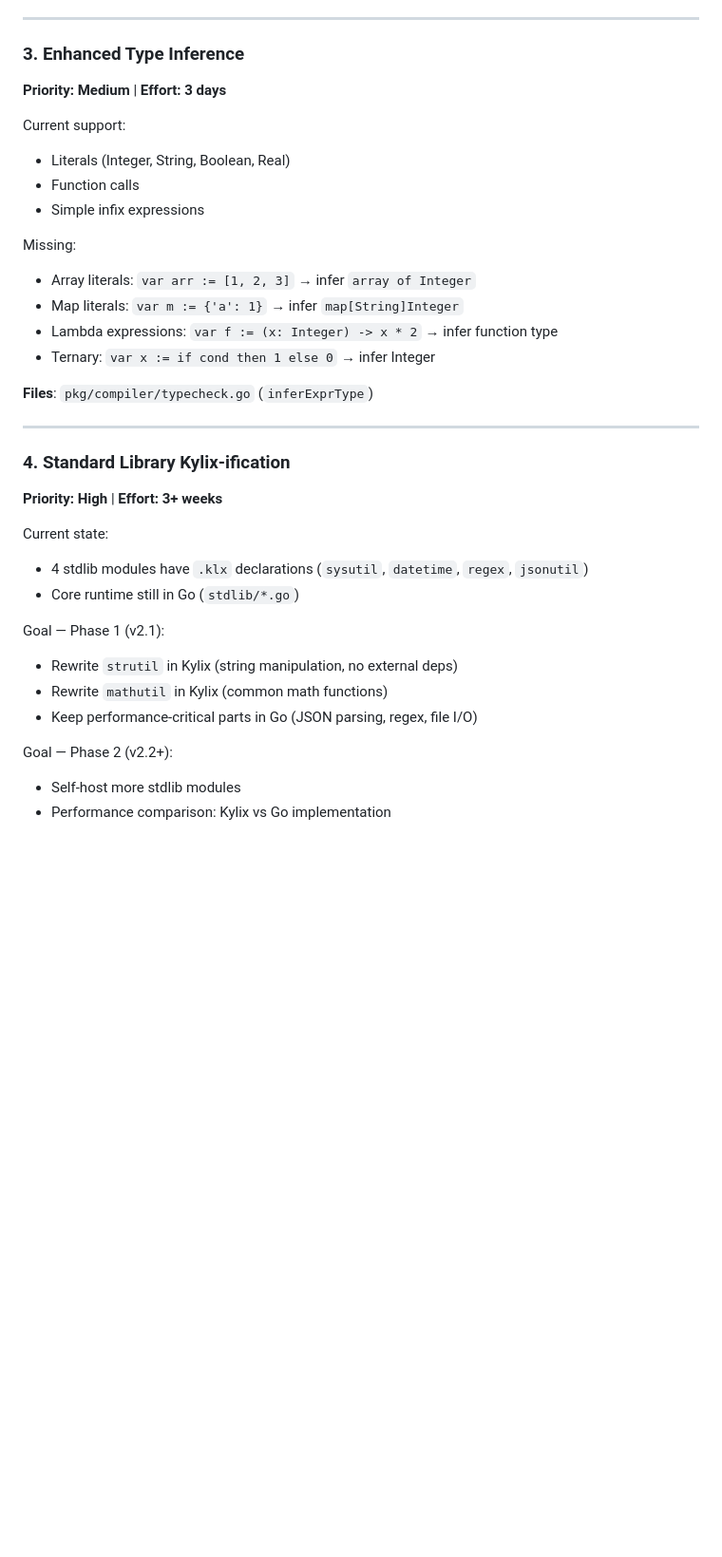
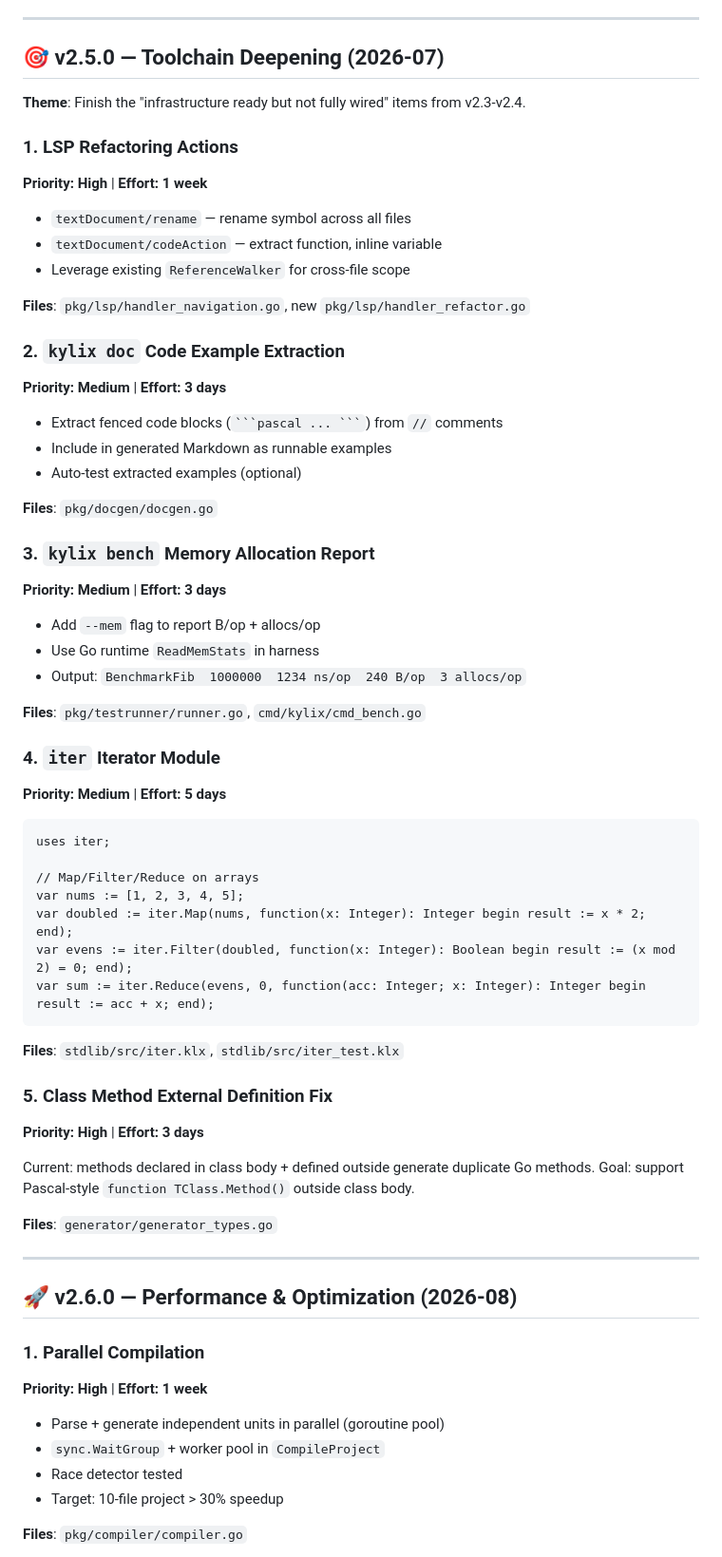
Before and after one commit to astra-zhao/kylix, a Markdown page: ROADMAP_v2.1+.md, the part around one of its changes. Shown at 95% size. Drawn GitHub-style; blank space fills up the shorter version.

````diff
--- a/ROADMAP_v2.1+.md
+++ b/ROADMAP_v2.1+.md
@@ -45,37 +67,71 @@ Goal:
 
 ---
 
-### 3. Enhanced Type Inference
+## 🎯 v2.5.0 — Toolchain Deepening (2026-07)
+
+**Theme**: Finish the "infrastructure ready but not fully wired" items from v2.3-v2.4.
+
+### 1. LSP Refactoring Actions
+**Priority: High** | **Effort: 1 week**
+
+- `textDocument/rename` — rename symbol across all files
+- `textDocument/codeAction` — extract function, inline variable
+- Leverage existing `ReferenceWalker` for cross-file scope
+
+**Files**: `pkg/lsp/handler_navigation.go`, new `pkg/lsp/handler_refactor.go`
+
+### 2. `kylix doc` Code Example Extraction
 **Priority: Medium** | **Effort: 3 days**
 
-Current support:
-- Literals (Integer, String, Boolean, Real)
-- Function calls
-- Simple infix expressions
+- Extract fenced code blocks (` ```pascal ... ``` `) from `//` comments
+- Include in generated Markdown as runnable examples
+- Auto-test extracted examples (optional)
 
-Missing:
-- Array literals: `var arr := [1, 2, 3]` → infer `array of Integer`
-- Map literals: `var m := {'a': 1}` → infer `map[String]Integer`
-- Lambda expressions: `var f := (x: Integer) -> x * 2` → infer function type
-- Ternary: `var x := if cond then 1 else 0` → infer Integer
+**Files**: `pkg/docgen/docgen.go`
 
-**Files**: `pkg/compiler/typecheck.go` (`inferExprType`)
+### 3. `kylix bench` Memory Allocation Report
+**Priority: Medium** | **Effort: 3 days**
+
+- Add `--mem` flag to report B/op + allocs/op
+- Use Go runtime `ReadMemStats` in harness
+- Output: `BenchmarkFib  1000000  1234 ns/op  240 B/op  3 allocs/op`
+
+**Files**: `pkg/testrunner/runner.go`, `cmd/kylix/cmd_bench.go`
+
+### 4. `iter` Iterator Module
+**Priority: Medium** | **Effort: 5 days**
+
+```pascal
+uses iter;
+
+// Map/Filter/Reduce on arrays
+var nums := [1, 2, 3, 4, 5];
+var doubled := iter.Map(nums, function(x: Integer): Integer begin result := x * 2; end);
+var evens := iter.Filter(doubled, function(x: Integer): Boolean begin result := (x mod 2) = 0; end);
+var sum := iter.Reduce(evens, 0, function(acc: Integer; x: Integer): Integer begin result := acc + x; end);
+```
+
+**Files**: `stdlib/src/iter.klx`, `stdlib/src/iter_test.klx`
+
+### 5. Class Method External Definition Fix
+**Priority: High** | **Effort: 3 days**
+
+Current: methods declared in class body + defined outside generate duplicate Go methods.
+Goal: support Pascal-style `function TClass.Method()` outside class body.
+
+**Files**: `generator/generator_types.go`
 
 ---
 
-### 4. Standard Library Kylix-ification
-**Priority: High** | **Effort: 3+ weeks**
+## 🚀 v2.6.0 — Performance & Optimization (2026-08)
 
-Current state:
-- 4 stdlib modules have `.klx` declarations (`sysutil`, `datetime`, `regex`, `jsonutil`)
-- Core runtime still in Go (`stdlib/*.go`)
+### 1. Parallel Compilation
+**Priority: High** | **Effort: 1 week**
 
-Goal — Phase 1 (v2.1):
-- Rewrite `strutil` in Kylix (string manipulation, no external deps)
-- Rewrite `mathutil` in Kylix (common math functions)
-- Keep performance-critical parts in Go (JSON parsing, regex, file I/O)
+- Parse + generate independent units in parallel (goroutine pool)
+- `sync.WaitGroup` + worker pool in `CompileProject`
+- Race detector tested
+- Target: 10-file project > 30% speedup
 
-Goal — Phase 2 (v2.2+):
-- Self-host more stdlib modules
-- Performance comparison: Kylix vs Go implementation
+**Files**: `pkg/compiler/compiler.go`
 
````
Also changed, not shown: other parts of ROADMAP_v2.1+.md (+148 -220 lines).
